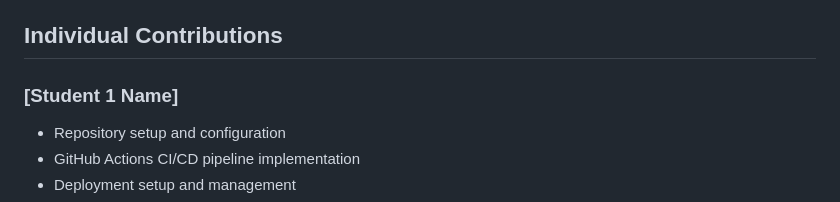
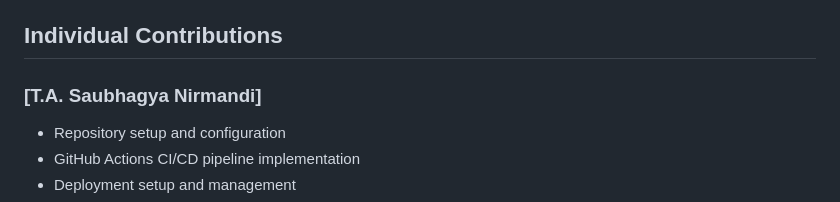
Before and after one commit to Saubhagya0429/SecureEVotingPlatform, a Markdown page: README.md, the part around the change. Rendered like a GitHub page.

Commit message:
fix resolve README merge conflict

```diff
--- a/README.md
+++ b/README.md
@@ -11,7 +11,7 @@
 ## Branch Strategy
 We implemented the following branching strategy: - `main` - Production branch - `develop` - Integration branch - `feature/*` - Feature development branches
 ## Individual Contributions
-### [Student 1 Name]
+### [T.A. Saubhagya Nirmandi]
 - Repository setup and configuration
 - GitHub Actions CI/CD pipeline implementation
 - Deployment setup and management
```
